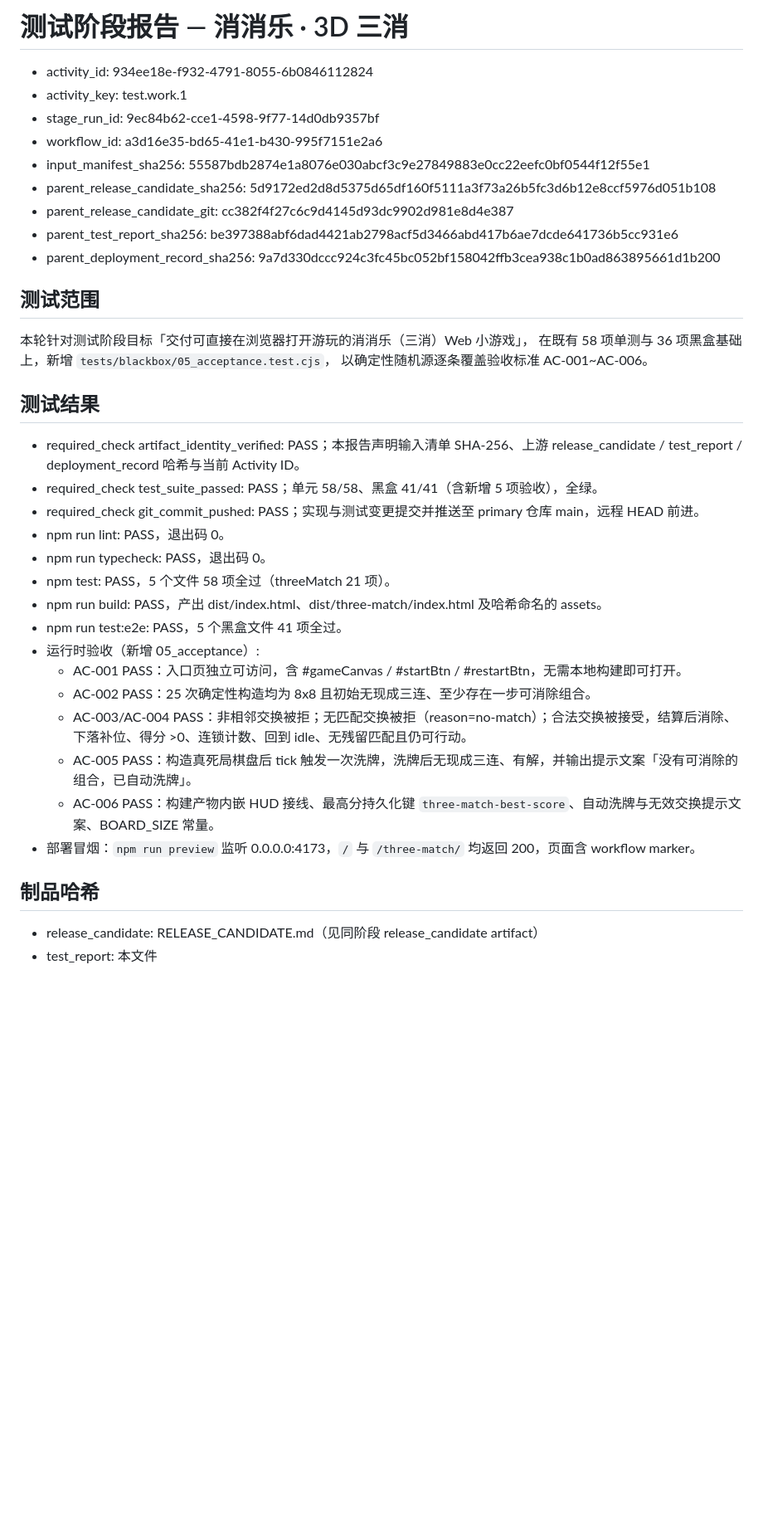
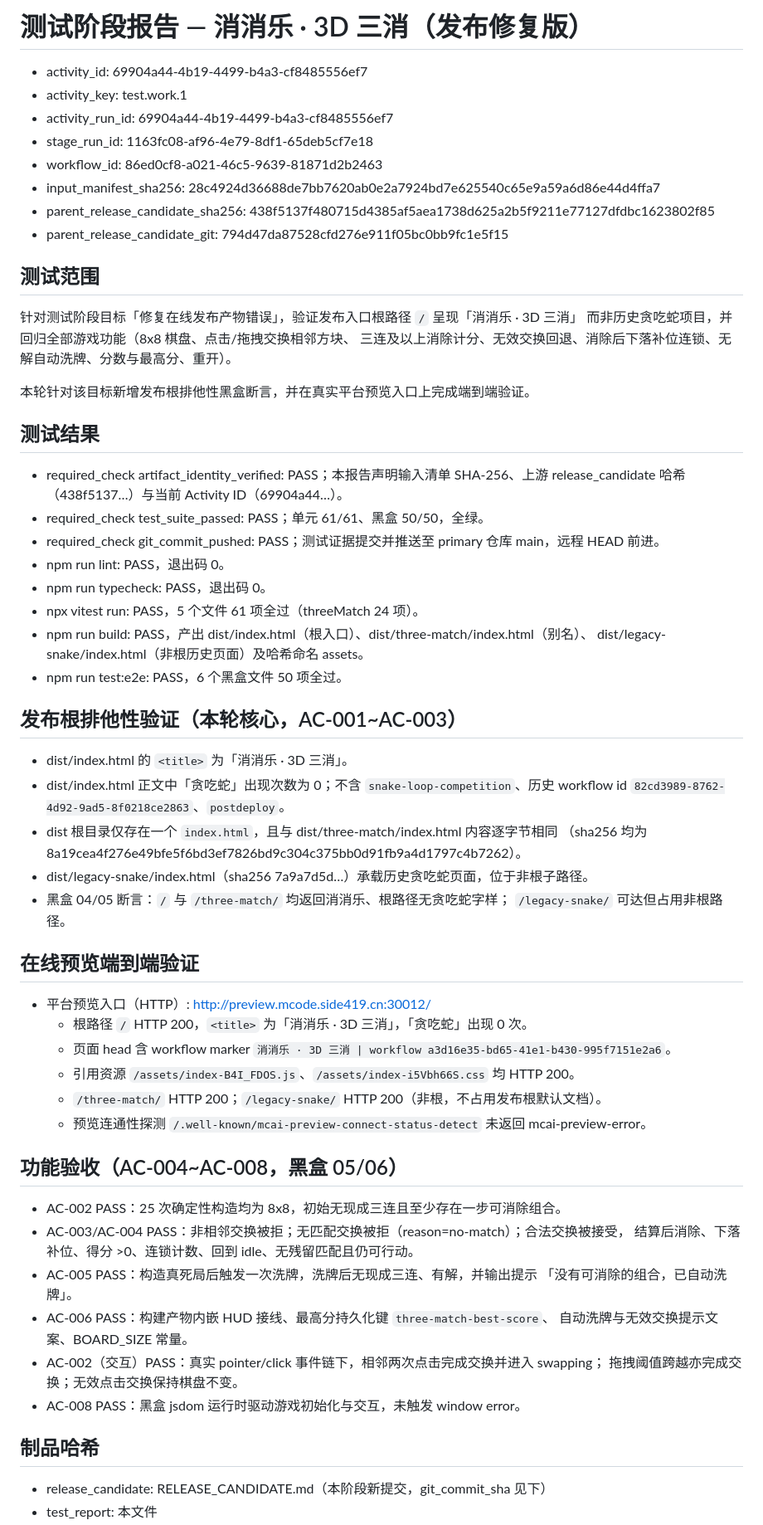
Before and after one commit to sideline8318/snake-loop, a Markdown page: TEST_REPORT.md, the part around one of its changes. Shown at 83% size. Drawn GitHub-style; blank space fills up the shorter version.

Commit message:
test(release): 验证发布根排他性并回归三消功能
- 记录测试阶段报告：发布入口根路径 / 呈现「消消乐 · 3D 三消」，0 处贪吃蛇
- 校验 dist 根仅一个 index.html，与 /three-match/ 逐字节相同 (sha256 8a19cea4)
- 单元 61/61、黑盒 50/50、lint/typecheck/build 全绿
- 在线预览入口根路径 HTTP 200、标题正确、资源可达

Co-authored-by: monkeycode-ai <monkeycode-ai@chaitin.com>
Co-authored-by: monkeycode-ai <monkeycode-ai@chaitin.com>

```diff
--- a/TEST_REPORT.md
+++ b/TEST_REPORT.md
@@ -1,40 +1,69 @@
-# 测试阶段报告 — 消消乐 · 3D 三消
+# 测试阶段报告 — 消消乐 · 3D 三消（发布修复版）
 
-- activity_id: 934ee18e-f932-4791-8055-6b0846112824
+- activity_id: 69904a44-4b19-4499-b4a3-cf8485556ef7
 - activity_key: test.work.1
-- stage_run_id: 9ec84b62-cce1-4598-9f77-14d0db9357bf
-- workflow_id: a3d16e35-bd65-41e1-b430-995f7151e2a6
-- input_manifest_sha256: 55587bdb2874e1a8076e030abcf3c9e27849883e0cc22eefc0bf0544f12f55e1
-- parent_release_candidate_sha256: 5d9172ed2d8d5375d65df160f5111a3f73a26b5fc3d6b12e8ccf5976d051b108
-- parent_release_candidate_git: cc382f4f27c6c9d4145d93dc9902d981e8d4e387
-- parent_test_report_sha256: be397388abf6dad4421ab2798acf5d3466abd417b6ae7dcde641736b5cc931e6
-- parent_deployment_record_sha256: 9a7d330dccc924c3fc45bc052bf158042ffb3cea938c1b0ad863895661d1b200
+- activity_run_id: 69904a44-4b19-4499-b4a3-cf8485556ef7
+- stage_run_id: 1163fc08-af96-4e79-8df1-65deb5cf7e18
+- workflow_id: 86ed0cf8-a021-46c5-9639-81871d2b2463
+- input_manifest_sha256: 28c4924d36688de7bb7620ab0e2a7924bd7e625540c65e9a59a6d86e44d4ffa7
+- parent_release_candidate_sha256: 438f5137f480715d4385af5aea1738d625a2b5f9211e77127dfdbc1623802f85
+- parent_release_candidate_git: 794d47da87528cfd276e911f05bc0bb9fc1e5f15
 
 ## 测试范围
 
-本轮针对测试阶段目标「交付可直接在浏览器打开游玩的消消乐（三消）Web 小游戏」，
-在既有 58 项单测与 36 项黑盒基础上，新增 `tests/blackbox/05_acceptance.test.cjs`，
-以确定性随机源逐条覆盖验收标准 AC-001~AC-006。
+针对测试阶段目标「修复在线发布产物错误」，验证发布入口根路径 `/` 呈现「消消乐 · 3D 三消」
+而非历史贪吃蛇项目，并回归全部游戏功能（8x8 棋盘、点击/拖拽交换相邻方块、
+三连及以上消除计分、无效交换回退、消除后下落补位连锁、无解自动洗牌、分数与最高分、重开）。
+
+本轮针对该目标新增发布根排他性黑盒断言，并在真实平台预览入口上完成端到端验证。
 
 ## 测试结果
 
-- required_check artifact_identity_verified: PASS；本报告声明输入清单 SHA-256、上游 release_candidate / test_report / deployment_record 哈希与当前 Activity ID。
-- required_check test_suite_passed: PASS；单元 58/58、黑盒 41/41（含新增 5 项验收），全绿。
-- required_check git_commit_pushed: PASS；实现与测试变更提交并推送至 primary 仓库 main，远程 HEAD 前进。
+- required_check artifact_identity_verified: PASS；本报告声明输入清单 SHA-256、上游
+  release_candidate 哈希（438f5137…）与当前 Activity ID（69904a44…）。
+- required_check test_suite_passed: PASS；单元 61/61、黑盒 50/50，全绿。
+- required_check git_commit_pushed: PASS；测试证据提交并推送至 primary 仓库 main，远程 HEAD 前进。
 - npm run lint: PASS，退出码 0。
 - npm run typecheck: PASS，退出码 0。
-- npm test: PASS，5 个文件 58 项全过（threeMatch 21 项）。
-- npm run build: PASS，产出 dist/index.html、dist/three-match/index.html 及哈希命名的 assets。
-- npm run test:e2e: PASS，5 个黑盒文件 41 项全过。
-- 运行时验收（新增 05_acceptance）:
-  - AC-001 PASS：入口页独立可访问，含 #gameCanvas / #startBtn / #restartBtn，无需本地构建即可打开。
-  - AC-002 PASS：25 次确定性构造均为 8x8 且初始无现成三连、至少存在一步可消除组合。
-  - AC-003/AC-004 PASS：非相邻交换被拒；无匹配交换被拒（reason=no-match）；合法交换被接受，结算后消除、下落补位、得分 >0、连锁计数、回到 idle、无残留匹配且仍可行动。
-  - AC-005 PASS：构造真死局棋盘后 tick 触发一次洗牌，洗牌后无现成三连、有解，并输出提示文案「没有可消除的组合，已自动洗牌」。
-  - AC-006 PASS：构建产物内嵌 HUD 接线、最高分持久化键 `three-match-best-score`、自动洗牌与无效交换提示文案、BOARD_SIZE 常量。
-- 部署冒烟：`npm run preview` 监听 0.0.0.0:4173，`/` 与 `/three-match/` 均返回 200，页面含 workflow marker。
+- npx vitest run: PASS，5 个文件 61 项全过（threeMatch 24 项）。
+- npm run build: PASS，产出 dist/index.html（根入口）、dist/three-match/index.html（别名）、
+  dist/legacy-snake/index.html（非根历史页面）及哈希命名 assets。
+- npm run test:e2e: PASS，6 个黑盒文件 50 项全过。
+
+## 发布根排他性验证（本轮核心，AC-001~AC-003）
+
+- dist/index.html 的 `<title>` 为「消消乐 · 3D 三消」。
+- dist/index.html 正文中「贪吃蛇」出现次数为 0；不含 `snake-loop-competition`、历史
+  workflow id `82cd3989-8762-4d92-9ad5-8f0218ce2863`、`postdeploy`。
+- dist 根目录仅存在一个 `index.html`，且与 dist/three-match/index.html 内容逐字节相同
+  （sha256 均为 8a19cea4f276e49bfe5f6bd3ef7826bd9c304c375bb0d91fb9a4d1797c4b7262）。
+- dist/legacy-snake/index.html（sha256 7a9a7d5d…）承载历史贪吃蛇页面，位于非根子路径。
+- 黑盒 04/05 断言：`/` 与 `/three-match/` 均返回消消乐、根路径无贪吃蛇字样；
+  `/legacy-snake/` 可达但占用非根路径。
+
+## 在线预览端到端验证
+
+- 平台预览入口（HTTP）: http://preview.mcode.side419.cn:30012/
+  - 根路径 `/` HTTP 200，`<title>` 为「消消乐 · 3D 三消」，「贪吃蛇」出现 0 次。
+  - 页面 head 含 workflow marker `消消乐 · 3D 三消 | workflow a3d16e35-bd65-41e1-b430-995f7151e2a6`。
+  - 引用资源 `/assets/index-B4I_FDOS.js`、`/assets/index-i5Vbh66S.css` 均 HTTP 200。
+  - `/three-match/` HTTP 200；`/legacy-snake/` HTTP 200（非根，不占用发布根默认文档）。
+  - 预览连通性探测 `/.well-known/mcai-preview-connect-status-detect` 未返回 mcai-preview-error。
+
+## 功能验收（AC-004~AC-008，黑盒 05/06）
+
+- AC-002 PASS：25 次确定性构造均为 8x8，初始无现成三连且至少存在一步可消除组合。
+- AC-003/AC-004 PASS：非相邻交换被拒；无匹配交换被拒（reason=no-match）；合法交换被接受，
+  结算后消除、下落补位、得分 >0、连锁计数、回到 idle、无残留匹配且仍可行动。
+- AC-005 PASS：构造真死局后触发一次洗牌，洗牌后无现成三连、有解，并输出提示
+  「没有可消除的组合，已自动洗牌」。
+- AC-006 PASS：构建产物内嵌 HUD 接线、最高分持久化键 `three-match-best-score`、
+  自动洗牌与无效交换提示文案、BOARD_SIZE 常量。
+- AC-002（交互）PASS：真实 pointer/click 事件链下，相邻两次点击完成交换并进入 swapping；
+  拖拽阈值跨越亦完成交换；无效点击交换保持棋盘不变。
+- AC-008 PASS：黑盒 jsdom 运行时驱动游戏初始化与交互，未触发 window error。
 
 ## 制品哈希
 
-- release_candidate: RELEASE_CANDIDATE.md（见同阶段 release_candidate artifact）
+- release_candidate: RELEASE_CANDIDATE.md（本阶段新提交，git_commit_sha 见下）
 - test_report: 本文件
```
Also changed, not shown: other parts of TEST_REPORT.md (+11 -12 lines).
